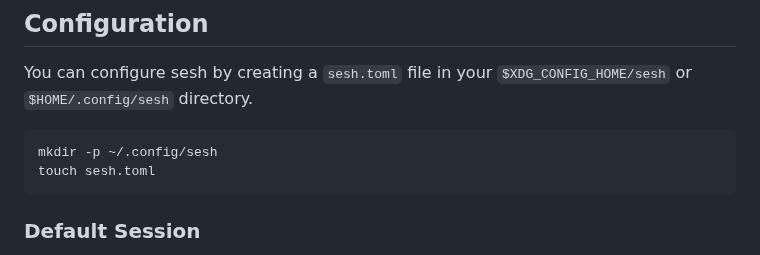
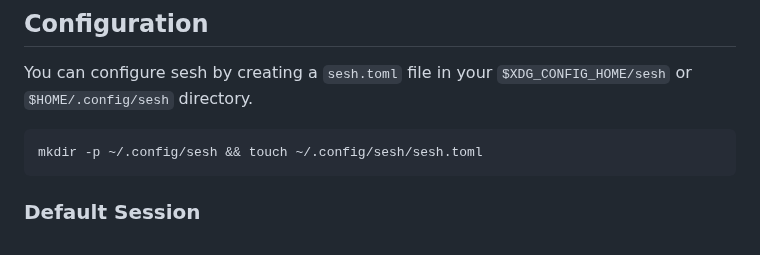
Before and after one commit to joshmedeski/sesh, a Markdown page: README.md, the part around the change. Rendered like a GitHub page.

Commit message:
docs: update config creation command
Update the sample command given for creating an initial config file to be more explicit.

````diff
--- a/README.md
+++ b/README.md
@@ -111,8 +111,7 @@ set -g detach-on-destroy off  # don't exit from tmux when closing a session
 You can configure sesh by creating a `sesh.toml` file in your `$XDG_CONFIG_HOME/sesh` or `$HOME/.config/sesh` directory.
 
 ```sh
-mkdir -p ~/.config/sesh
-touch sesh.toml
+mkdir -p ~/.config/sesh && touch ~/.config/sesh/sesh.toml
 ```
 
 ### Default Session
````
